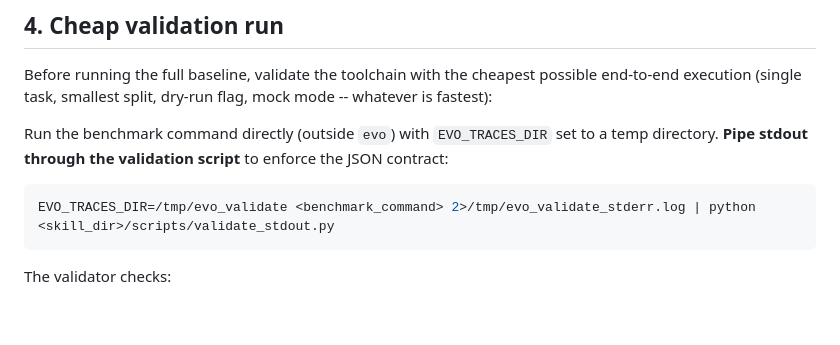
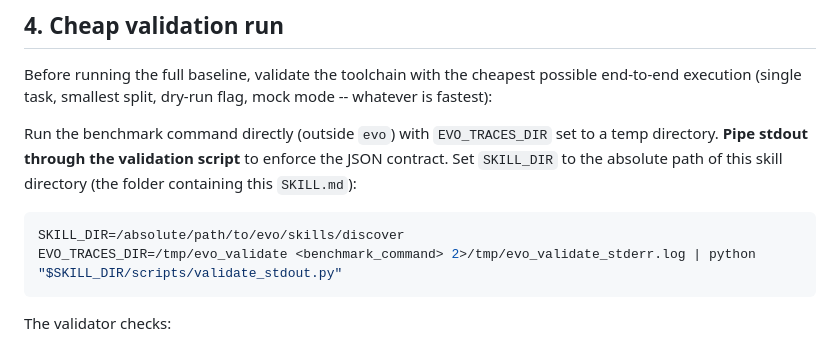
Before and after one commit to evo-hq/evo, a Markdown page: skills/discover/SKILL.md, the part around the change. Rendered like a GitHub page; blank space fills up the shorter version.

````diff
--- a/skills/discover/SKILL.md
+++ b/skills/discover/SKILL.md
@@ -113,10 +113,12 @@ Create a gate script if appropriate.
 
 Before running the full baseline, validate the toolchain with the cheapest possible end-to-end execution (single task, smallest split, dry-run flag, mock mode -- whatever is fastest):
 
-Run the benchmark command directly (outside `evo`) with `EVO_TRACES_DIR` set to a temp directory. **Pipe stdout through the validation script** to enforce the JSON contract:
+Run the benchmark command directly (outside `evo`) with `EVO_TRACES_DIR` set to a temp directory. **Pipe stdout through the validation script** to enforce the JSON contract.
+Set `SKILL_DIR` to the absolute path of this skill directory (the folder containing this `SKILL.md`):
 
 ```bash
-EVO_TRACES_DIR=/tmp/evo_validate <benchmark_command> 2>/tmp/evo_validate_stderr.log | python <skill_dir>/scripts/validate_stdout.py
+SKILL_DIR=/absolute/path/to/evo/skills/discover
+EVO_TRACES_DIR=/tmp/evo_validate <benchmark_command> 2>/tmp/evo_validate_stderr.log | python "$SKILL_DIR/scripts/validate_stdout.py"
 ```
 
 The validator checks:
````
Also changed, not shown: README.md (+2 -0 lines).
